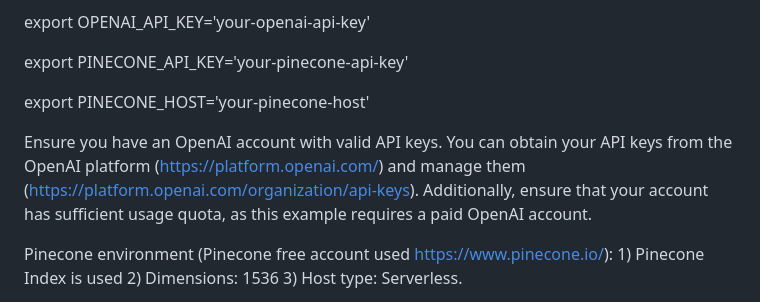
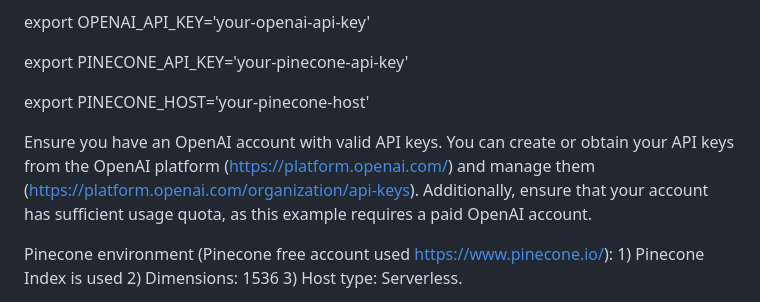
Before and after one commit to mmr116/document-search-using-vector-embeddings-openai-rag, a Markdown page: README.md, the part around the change. Rendered like a GitHub page.

```diff
--- a/README.md
+++ b/README.md
@@ -46,7 +46,7 @@ export PINECONE_API_KEY='your-pinecone-api-key'
 
 export PINECONE_HOST='your-pinecone-host'
 
-Ensure you have an OpenAI account with valid API keys. You can obtain your API keys from the OpenAI platform (https://platform.openai.com/) and manage them (https://platform.openai.com/organization/api-keys). Additionally, ensure that your account has sufficient usage quota, as this example requires a paid OpenAI account.
+Ensure you have an OpenAI account with valid API keys. You can create or obtain your API keys from the OpenAI platform (https://platform.openai.com/) and manage them (https://platform.openai.com/organization/api-keys). Additionally, ensure that your account has sufficient usage quota, as this example requires a paid OpenAI account.
 
 Pinecone environment (Pinecone free account used https://www.pinecone.io/): 1) Pinecone Index is used 2) Dimensions: 1536 3) Host type: Serverless.
 
```
